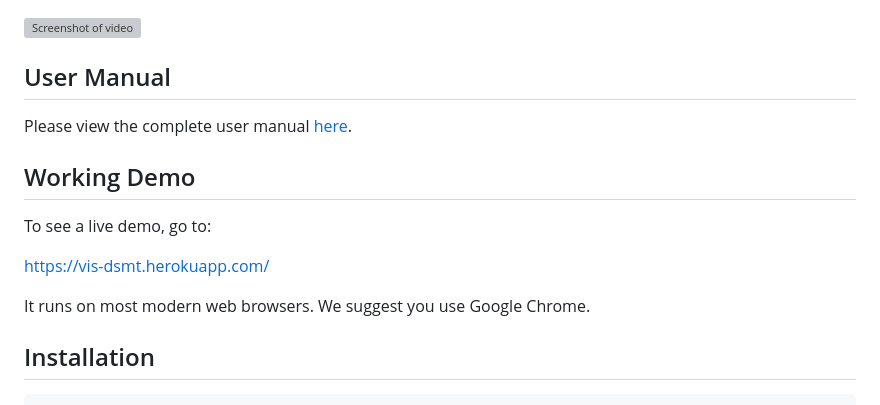
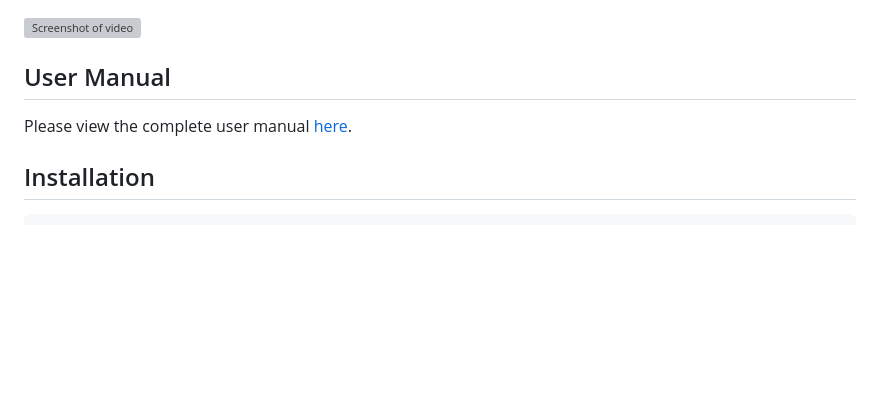
Before and after one commit to tdavislab/VIS-DSMT, a Markdown page: README.md, the part around the change. Rendered like a GitHub page; blank space fills up the shorter version; grey boxes are pictures that could not be loaded.

````diff
--- a/README.md
+++ b/README.md
@@ -43,13 +43,6 @@ Please download the media portfolio (video + software) for SOCG 2020 Media Expos
 ## User Manual
 Please view the complete user manual [here](/DSMT-user-manual.pdf).
 
-## Working Demo
-To see a live demo, go to:
-
-https://vis-dsmt.herokuapp.com/
-
-It runs on most modern web browsers. We suggest you use Google Chrome.
-
 ## Installation
 ```bash
 git clone git@github.com:tdavislab/VIS-DSMT.git
````
